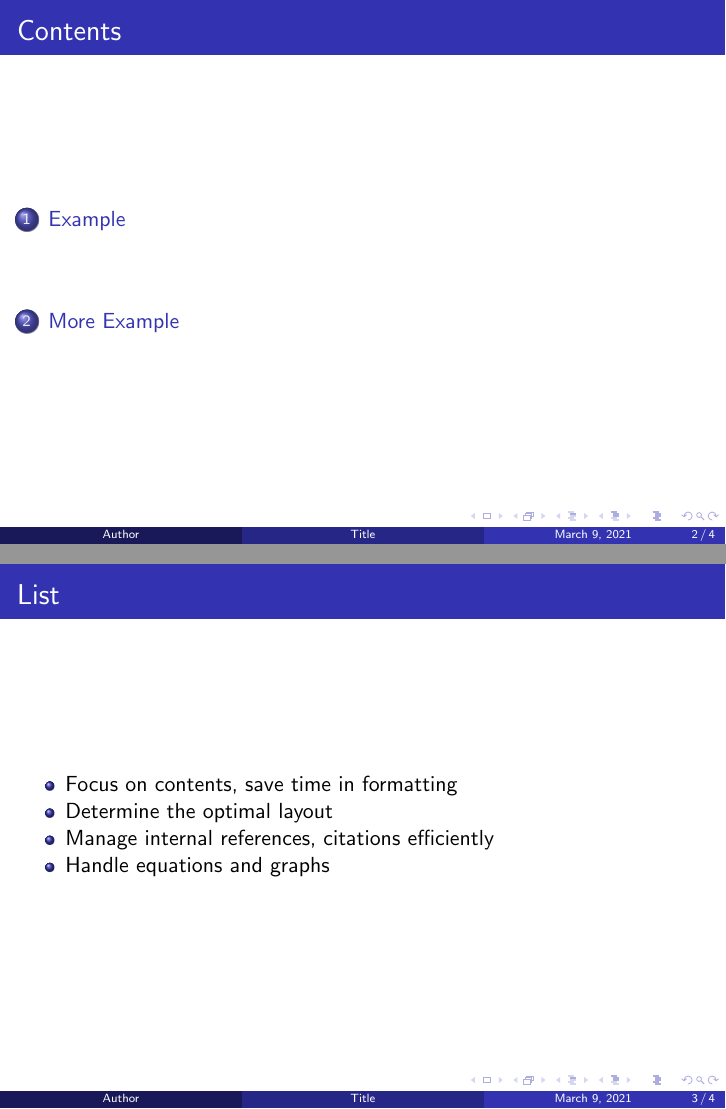
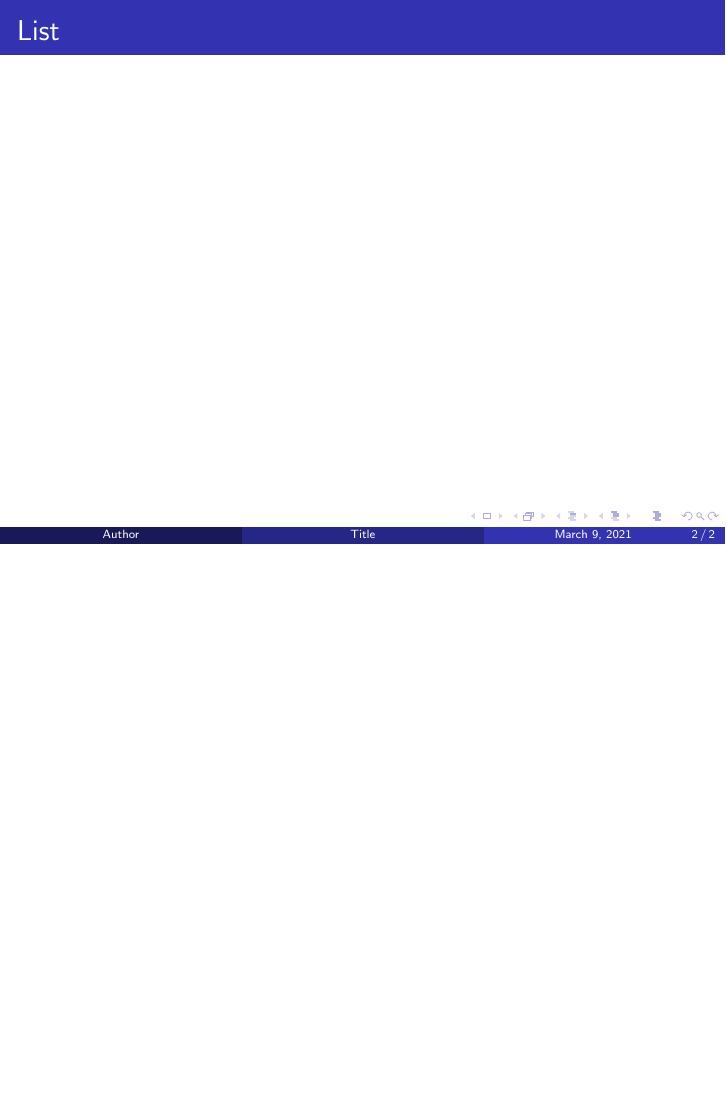
Before and after one commit to MHW2003/Presentation, LaTeX slides (main.tex): pages 2 and 3 of 6 before the commit and page 2 of 2 after it, the two joined at a grey line, the shorter picture padded with empty space. Compiled offline with pdfLaTeX.

Commit message:
update Tue Mar 09 2021 21:26:15 GMT+0800 (Hong Kong Standard Time)

```diff
--- a/main.tex
+++ b/main.tex
@@ -9,49 +9,7 @@
 \date{\today}
 \begin{document}
 \maketitle
-\begin{frame}{Contents}
-
-\tableofcontents
-\end{frame}
-\section{Example}
-
 \begin{frame}{List}
 
-{
-\begin{itemize}
-\tightlist
-\item
-  Focus on contents, save time in formatting
-\item
-  Determine the optimal layout
-\item
-  Manage internal references, citations efficiently
-\item
-  Handle equations and graphs
-\end{itemize}
-}
-
 \end{frame}
-\section{More Example}
-
-\begin{frame}{Block}
-
-\begin{block}{Blue}
-
-{
-Blue box
-}
-
-\end{block}
-\end{frame}
-\begin{figure}[h]
-
-\caption{figure 1}
-\centering
-
-\includegraphics[width=0.8\textwidth]{726e9e3f-74c8-43b8-82aa-6d3b9cef7bb8.jpg}
-
-\label{}
-
-\end{figure}
 \end{document}
```
